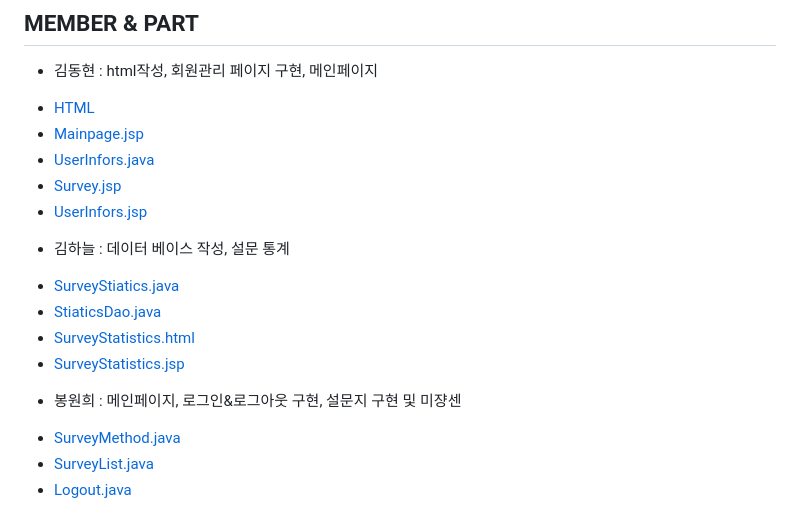
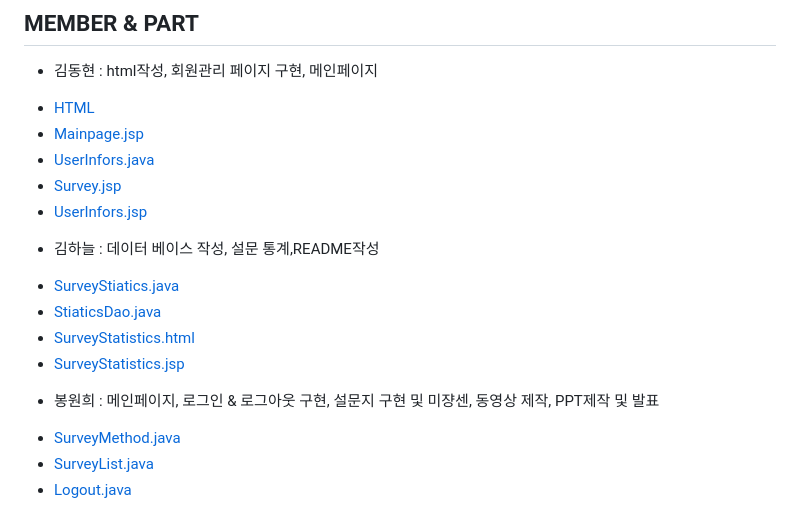
Before and after one commit to BongWonHee/toys_servlet, a Markdown page: README.md, the part around the change. Drawn GitHub-style.

```diff
--- a/README.md
+++ b/README.md
@@ -11,13 +11,13 @@
 * [Survey.jsp](https://github.com/BongWonHee/toys_servlet/blob/main/src/main/resources/META-INF/resources/Survey.jsp)
 * [UserInfors.jsp](https://github.com/BongWonHee/toys_servlet/blob/main/src/main/resources/META-INF/resources/UserInfors.jsp)
 
-- 김하늘 : 데이터 베이스 작성, 설문 통계
+- 김하늘 : 데이터 베이스 작성, 설문 통계,README작성
 * [SurveyStiatics.java](https://github.com/BongWonHee/toys_servlet/blob/main/src/main/java/com/example/toys_servlet/SURVEY_TEAMPALY/JAVA/SurveyStiatics.java)
 * [StiaticsDao.java](https://github.com/BongWonHee/toys_servlet/blob/main/src/main/java/com/example/toys_servlet/SURVEY_TEAMPALY/JAVA/daos/StiaticsDao.java)
 * [SurveyStatistics.html](https://github.com/BongWonHee/toys_servlet/blob/main/src/main/resources/static/HTML/SurveyStatistics.html)
 * [SurveyStatistics.jsp](https://github.com/BongWonHee/toys_servlet/blob/main/src/main/resources/META-INF/resources/SurveyStatistics.jsp)
 
-- 봉원희 : 메인페이지, 로그인&로그아웃 구현, 설문지 구현 및 미쟝센
+- 봉원희 : 메인페이지, 로그인 & 로그아웃 구현, 설문지 구현 및 미쟝센, 동영상 제작, PPT제작 및 발표
 * [SurveyMethod.java](https://github.com/BongWonHee/toys_servlet/blob/main/src/main/java/com/example/toys_servlet/SURVEY_TEAMPALY/JAVA/SurveyMethod.java)
 * [SurveyList.java](https://github.com/BongWonHee/toys_servlet/blob/main/src/main/java/com/example/toys_servlet/SURVEY_TEAMPALY/JAVA/SurveyList.java)
 * [Logout.java](https://github.com/BongWonHee/toys_servlet/blob/main/src/main/java/com/example/toys_servlet/SURVEY_TEAMPALY/JAVA/Logout.java)
```
